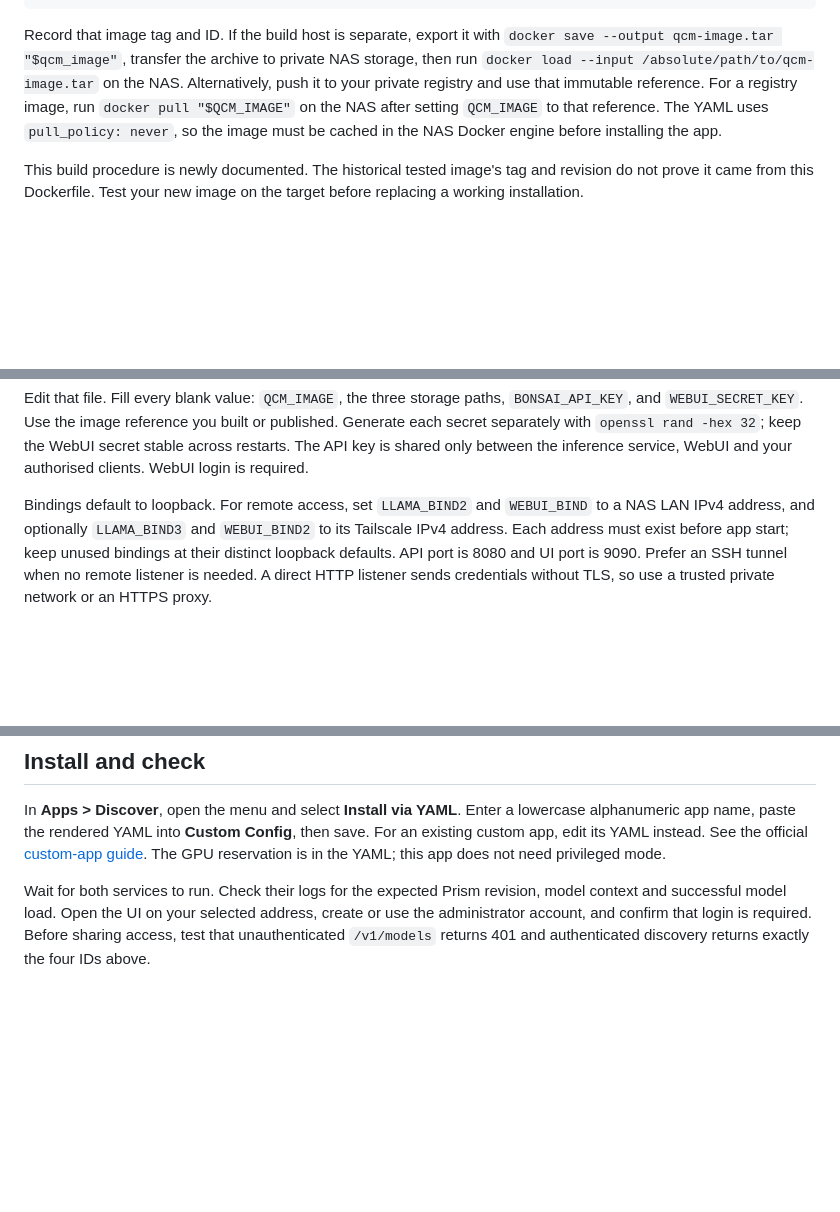
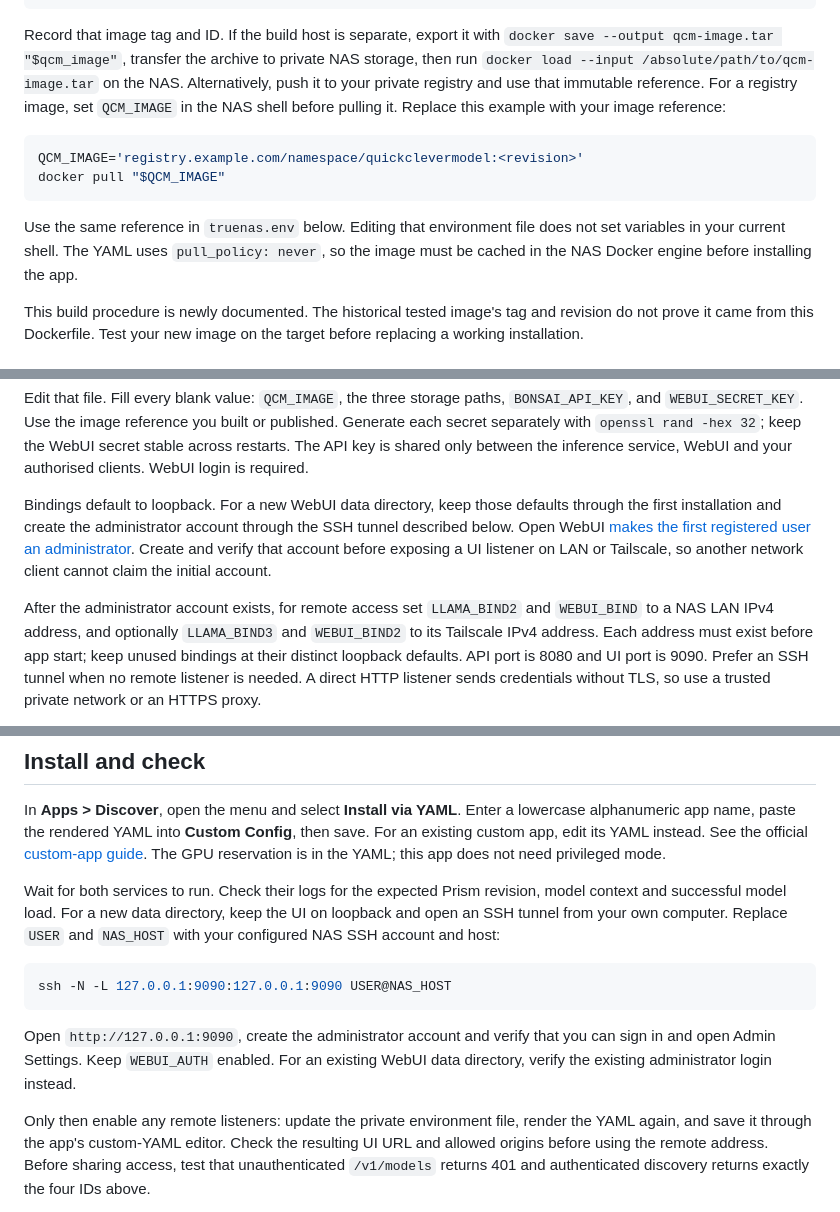
Before and after one commit to KSEGIT/QuickCleverModel, a Markdown page: docs/truenas.md, 3 parts joined by grey strips. Drawn GitHub-style; blank space fills up the shorter version.

Commit message:
docs: secure TrueNAS bootstrap and clarify image pull

````diff
--- a/docs/truenas.md
+++ b/docs/truenas.md
@@ -87,8 +87,16 @@ Record that image tag and ID. If the build host is separate, export it with
 `docker save --output qcm-image.tar "$qcm_image"`, transfer the archive to
 private NAS storage, then run `docker load --input /absolute/path/to/qcm-image.tar`
 on the NAS. Alternatively, push it to your private registry and use that
-immutable reference. For a registry image, run `docker pull "$QCM_IMAGE"` on
-the NAS after setting `QCM_IMAGE` to that reference. The YAML uses
+immutable reference. For a registry image, set `QCM_IMAGE` in the NAS shell
+before pulling it. Replace this example with your image reference:
+
+```sh
+QCM_IMAGE='registry.example.com/namespace/quickclevermodel:<revision>'
+docker pull "$QCM_IMAGE"
+```
+
+Use the same reference in `truenas.env` below. Editing that environment file
+does not set variables in your current shell. The YAML uses
 `pull_policy: never`, so the image must be cached in the NAS Docker engine
 before installing the app.
 
@@ -116,7 +124,14 @@ the WebUI secret stable across restarts. The API key is shared only between
 the inference service, WebUI and your authorised clients. WebUI login is
 required.
 
-Bindings default to loopback. For remote access, set `LLAMA_BIND2` and
+Bindings default to loopback. For a new WebUI data directory, keep those
+defaults through the first installation and create the administrator account
+through the SSH tunnel described below. Open WebUI
+[makes the first registered user an administrator](https://github.com/open-webui/open-webui/blob/v0.11.3/backend/open_webui/routers/auths.py).
+Create and verify that account before exposing a UI listener on LAN or
+Tailscale, so another network client cannot claim the initial account.
+
+After the administrator account exists, for remote access set `LLAMA_BIND2` and
 `WEBUI_BIND` to a NAS LAN IPv4 address, and optionally `LLAMA_BIND3` and
 `WEBUI_BIND2` to its Tailscale IPv4 address. Each address must exist before app
 start; keep unused bindings at their distinct loopback defaults. API port is
@@ -158,8 +173,21 @@ then save. For an existing custom app, edit its YAML instead. See the official
 The GPU reservation is in the YAML; this app does not need privileged mode.
 
 Wait for both services to run. Check their logs for the expected Prism revision,
-model context and successful model load. Open the UI on your selected address,
-create or use the administrator account, and confirm that login is required.
+model context and successful model load. For a new data directory, keep the UI
+on loopback and open an SSH tunnel from your own computer. Replace `USER` and
+`NAS_HOST` with your configured NAS SSH account and host:
+
+```sh
+ssh -N -L 127.0.0.1:9090:127.0.0.1:9090 USER@NAS_HOST
+```
+
+Open `http://127.0.0.1:9090`, create the administrator account and verify that
+you can sign in and open Admin Settings. Keep `WEBUI_AUTH` enabled. For an
+existing WebUI data directory, verify the existing administrator login instead.
+
+Only then enable any remote listeners: update the private environment file,
+render the YAML again, and save it through the app's custom-YAML editor. Check
+the resulting UI URL and allowed origins before using the remote address.
 Before sharing access, test that unauthenticated `/v1/models` returns 401 and
 authenticated discovery returns exactly the four IDs above.
 
````
